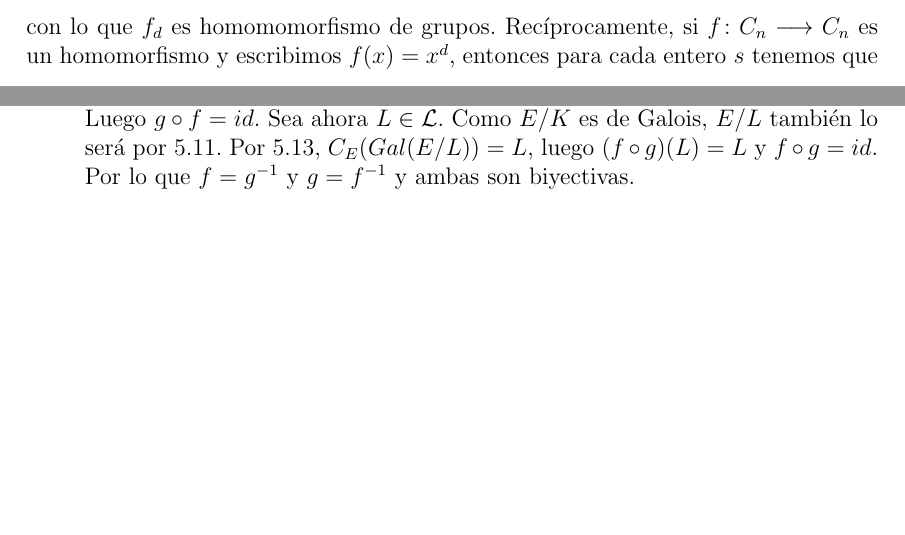
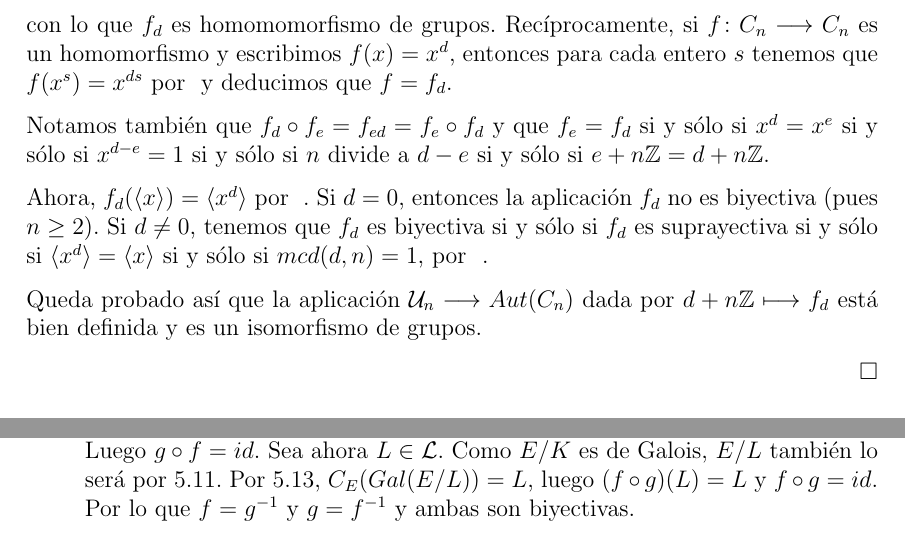
Before and after one commit to artiniano/algebra, a LaTeX document (Tdgalois.tex): two parts of pages 18 and 47 of 49 before the commit and two parts of pages 19 and 48 of 50 after it, joined at a grey line, cut so that both start at the same text, the shorter picture padded with empty space. Compiled offline with pdfLaTeX.

Commit message:
acabo homomorfismos de grupos en preliminares de grupos

```diff
--- a/Tdgalois.tex
+++ b/Tdgalois.tex
@@ -538,7 +538,13 @@ f_d \colon &C_n&\longrightarrow &C_n \\
 &x^s& \longmapsto &x^{ds}
 \end{array}
 $$
-con $s \in \mathbb{Z}$. Esta aplicación está bien definida, ya que si $x^s = x^t$, entonces $x^{ds}= (x^s)^d=(x^t)^d= x^{dt}$. Observamos que $$f_d(x^sx^r)=f_d(x^{s+r})=x^{d(s+r)} = x^{ds}x^{dr} = f_d(x^s)f_d(x^r),$$ con lo que $f_d$ es homomomorfismo de grupos. Recíprocamente, si $f \colon C_n \longrightarrow C_n$ es un homomorfismo y escribimos $f(x)=x^d$, entonces para cada entero $s$ tenemos que
+con $s \in \mathbb{Z}$. Esta aplicación está bien definida, ya que si $x^s = x^t$, entonces $x^{ds}= (x^s)^d=(x^t)^d= x^{dt}$. Observamos que $$f_d(x^sx^r)=f_d(x^{s+r})=x^{d(s+r)} = x^{ds}x^{dr} = f_d(x^s)f_d(x^r),$$ con lo que $f_d$ es homomomorfismo de grupos. Recíprocamente, si $f \colon C_n \longrightarrow C_n$ es un homomorfismo y escribimos $f(x)=x^d$, entonces para cada entero $s$ tenemos que $f(x^s) = x^{ds}$ por~~ y deducimos que $f=f_d$.
+
+Notamos también que $f_d \circ f_e = f_{ed} = f_e \circ f_d$ y que $f_e = f_d$ si y sólo si $x^d = x^e$ si y sólo si $x^{d-e}=1$ si y sólo si $n$ divide a $d-e$ si y sólo si $e+n\mathbb{Z} = d+n\mathbb{Z}.$
+
+Ahora, $f_d( \langle x \rangle ) = \langle x^d \rangle$ por~~. Si $d = 0$, entonces la aplicación $f_d$ no es biyectiva (pues $n\geq 2$). Si $d \neq 0$, tenemos que $f_d$ es biyectiva si y sólo si $f_d$ es suprayectiva si y sólo si $\langle x^d \rangle = \langle x \rangle$ si y sólo si $mcd(d,n)=1$, por~~.
+
+Queda probado así que la aplicación $\mathcal{U}_n \longrightarrow Aut(C_n)$ dada por $d+n\mathbb{Z} \longmapsto f_d$ está bien definida y es un isomorfismo de grupos.
 
 $\hfill \square$
 
```
